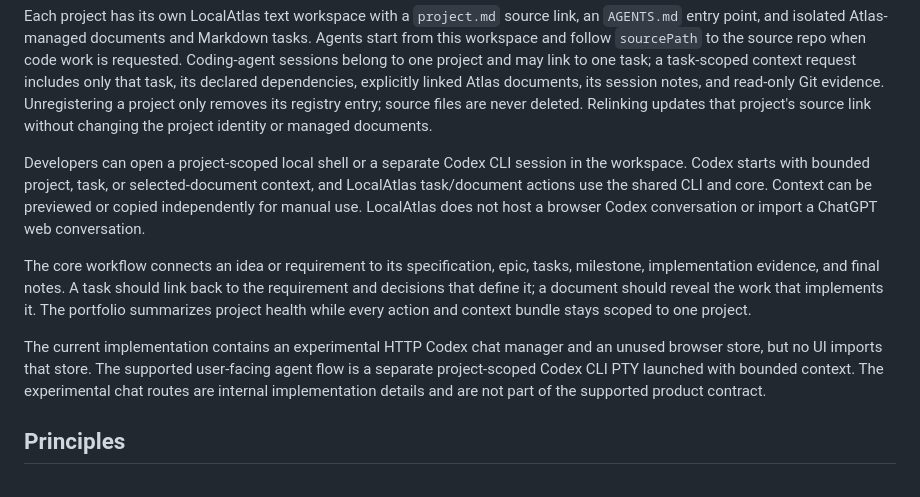
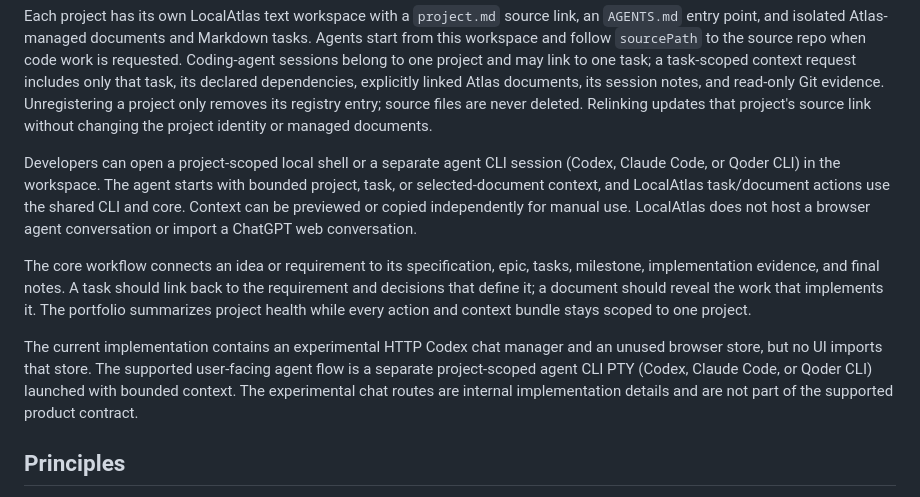
Before and after one commit to vyquocvu/localatlas, a Markdown page: docs/VISION.md, the part around the change. Drawn GitHub-style.

```diff
--- a/docs/VISION.md
+++ b/docs/VISION.md
@@ -4,11 +4,11 @@ LocalAtlas is a local Atlassian-style workspace for individuals managing multipl
 
 Each project has its own LocalAtlas text workspace with a `project.md` source link, an `AGENTS.md` entry point, and isolated Atlas-managed documents and Markdown tasks. Agents start from this workspace and follow `sourcePath` to the source repo when code work is requested. Coding-agent sessions belong to one project and may link to one task; a task-scoped context request includes only that task, its declared dependencies, explicitly linked Atlas documents, its session notes, and read-only Git evidence. Unregistering a project only removes its registry entry; source files are never deleted. Relinking updates that project's source link without changing the project identity or managed documents.
 
-Developers can open a project-scoped local shell or a separate Codex CLI session in the workspace. Codex starts with bounded project, task, or selected-document context, and LocalAtlas task/document actions use the shared CLI and core. Context can be previewed or copied independently for manual use. LocalAtlas does not host a browser Codex conversation or import a ChatGPT web conversation.
+Developers can open a project-scoped local shell or a separate agent CLI session (Codex, Claude Code, or Qoder CLI) in the workspace. The agent starts with bounded project, task, or selected-document context, and LocalAtlas task/document actions use the shared CLI and core. Context can be previewed or copied independently for manual use. LocalAtlas does not host a browser agent conversation or import a ChatGPT web conversation.
 
 The core workflow connects an idea or requirement to its specification, epic, tasks, milestone, implementation evidence, and final notes. A task should link back to the requirement and decisions that define it; a document should reveal the work that implements it. The portfolio summarizes project health while every action and context bundle stays scoped to one project.
 
-The current implementation contains an experimental HTTP Codex chat manager and an unused browser store, but no UI imports that store. The supported user-facing agent flow is a separate project-scoped Codex CLI PTY launched with bounded context. The experimental chat routes are internal implementation details and are not part of the supported product contract.
+The current implementation contains an experimental HTTP Codex chat manager and an unused browser store, but no UI imports that store. The supported user-facing agent flow is a separate project-scoped agent CLI PTY (Codex, Claude Code, or Qoder CLI) launched with bounded context. The experimental chat routes are internal implementation details and are not part of the supported product contract.
 
 ## Principles
 - Multi-project, single local instance.
```
Also changed, not shown: docs/ARCHITECTURE.md (+8 -8 lines).
